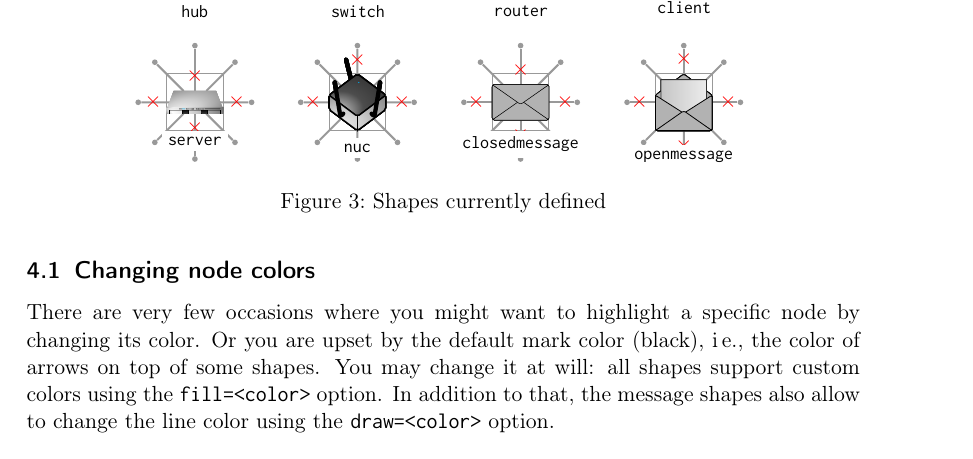
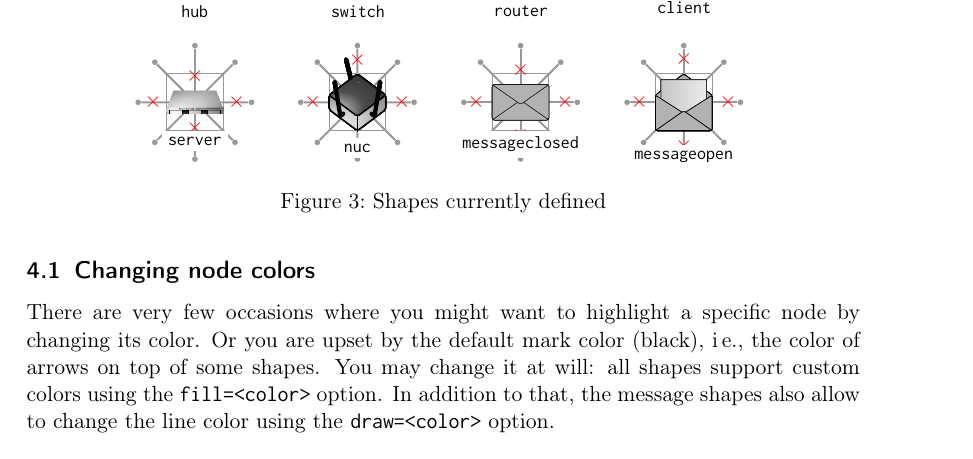
Before and after one commit to moepinet/moeptikz, a LaTeX document (documentation.tex): part of page 3 of 4, cut so that both start at the same text. Compiled offline with pdfLaTeX.

Commit message:
Fix presentation of nodes message*
Signed-off-by: Stephan Günther <guenther@tum.de>

```diff
--- a/documentation.tex
+++ b/documentation.tex
@@ -217,9 +217,9 @@ away from the visible shape.
 	\hskip5mm%
 	\presentnode{nuc}{nuc}
 	\hskip5mm%
-	\presentnode{messageclosed}{closedmessage}
+	\presentnode{messageclosed}{messageclosed}
 	\hskip5mm%
-	\presentnode{messageopen}{openmessage}
+	\presentnode{messageopen}{messageopen}
 	\caption{Shapes currently defined}
 	\label{fig:shapes}
 \end{figure}
```
